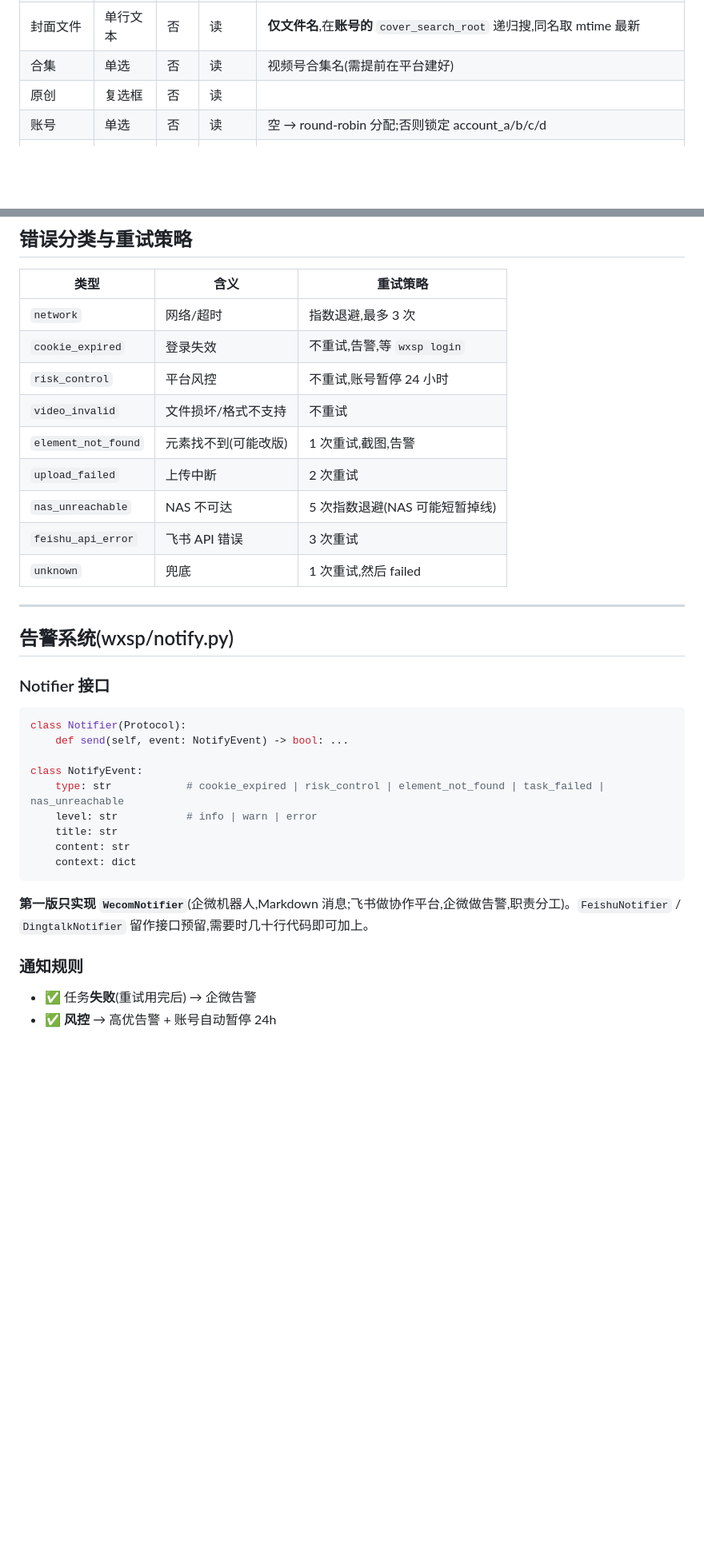
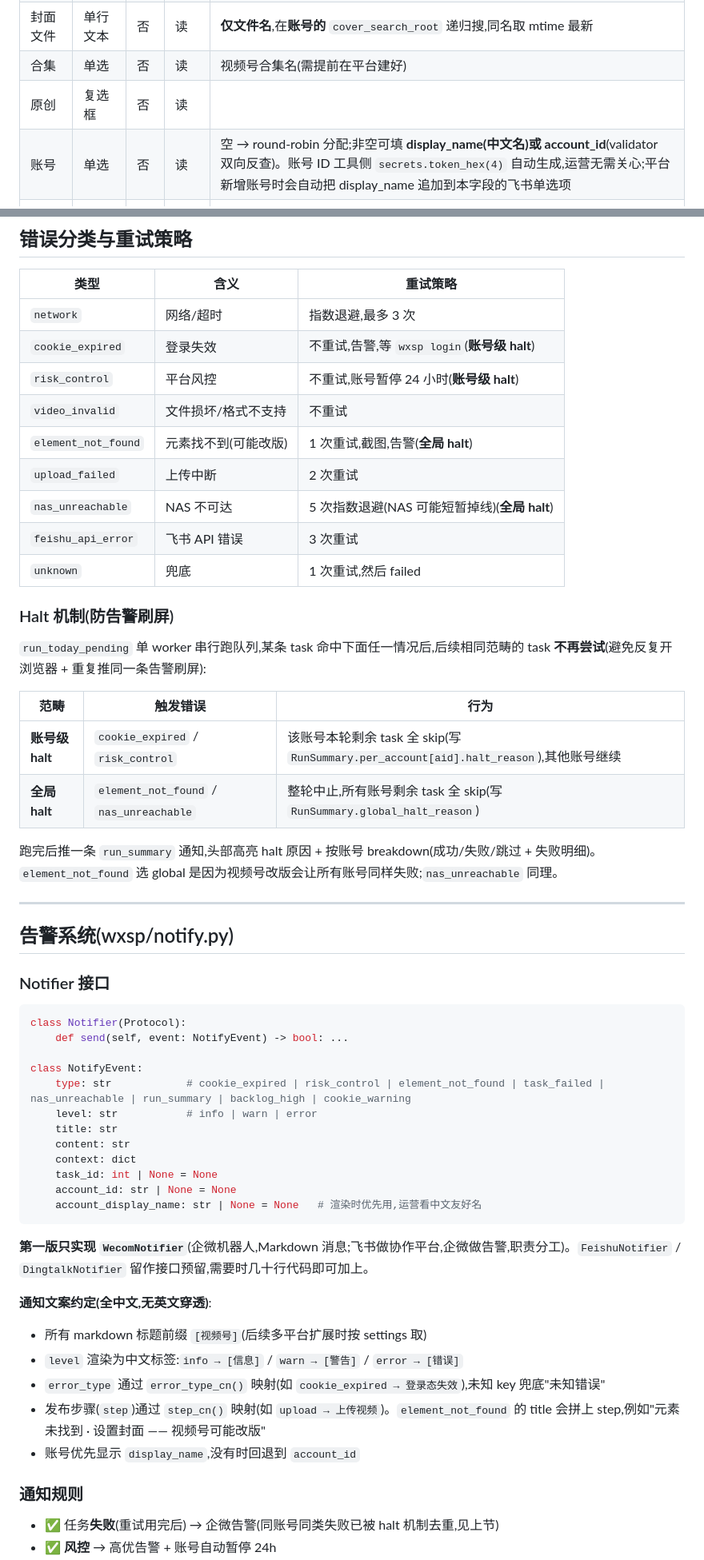
Before and after one commit to GySuper/m-zdfb, a Markdown page: CLAUDE.md, 2 parts joined by grey strips. Shown at 80% size. Rendered like a GitHub page; blank space fills up the shorter version.

````diff
--- a/CLAUDE.md
+++ b/CLAUDE.md
@@ -343,7 +343,7 @@ SQLite 是唯一的运行时事实来源,所有任务从飞书拉取。Web UI **
 | 封面文件 | 单行文本 | 否 | 读 | **仅文件名**,在**账号的** `cover_search_root` 递归搜,同名取 mtime 最新 |
 | 合集 | 单选 | 否 | 读 | 视频号合集名(需提前在平台建好) |
 | 原创 | 复选框 | 否 | 读 | |
-| 账号 | 单选 | 否 | 读 | 空 → round-robin 分配;否则锁定 account_a/b/c/d |
+| 账号 | 单选 | 否 | 读 | 空 → round-robin 分配;非空可填 **display_name(中文名)或 account_id**(validator 双向反查)。账号 ID 工具侧 `secrets.token_hex(4)` 自动生成,运营无需关心;平台新增账号时会自动把 display_name 追加到本字段的飞书单选项 |
 | **执行日期** | 日期 | **是** | 读 | **新增**。daemon 只跑 `execute_date = today` 的任务 |
 | **定时发布时间** | 日期时间 | **是** | 读 | **改名 + 必填**(原"计划发布时间")。视频号页面上设置的发布时刻 |
 | 状态 | 单选 | 否 | **写** | 工具回写:待入库 / 已计划 / 发布中 / 已发布 / 失败 |
@@ -618,14 +629,25 @@ window.navigator.permissions.query = (parameters) => (
 | 类型 | 含义 | 重试策略 |
 |------|------|----------|
 | `network` | 网络/超时 | 指数退避,最多 3 次 |
-| `cookie_expired` | 登录失效 | 不重试,告警,等 `wxsp login` |
-| `risk_control` | 平台风控 | 不重试,账号暂停 24 小时 |
+| `cookie_expired` | 登录失效 | 不重试,告警,等 `wxsp login`(**账号级 halt**) |
+| `risk_control` | 平台风控 | 不重试,账号暂停 24 小时(**账号级 halt**) |
 | `video_invalid` | 文件损坏/格式不支持 | 不重试 |
-| `element_not_found` | 元素找不到(可能改版) | 1 次重试,截图,告警 |
+| `element_not_found` | 元素找不到(可能改版) | 1 次重试,截图,告警(**全局 halt**) |
 | `upload_failed` | 上传中断 | 2 次重试 |
-| `nas_unreachable` | NAS 不可达 | 5 次指数退避(NAS 可能短暂掉线) |
+| `nas_unreachable` | NAS 不可达 | 5 次指数退避(NAS 可能短暂掉线)(**全局 halt**) |
 | `feishu_api_error` | 飞书 API 错误 | 3 次重试 |
 | `unknown` | 兜底 | 1 次重试,然后 failed |
+
+### Halt 机制(防告警刷屏)
+
+`run_today_pending` 单 worker 串行跑队列,某条 task 命中下面任一情况后,后续相同范畴的 task **不再尝试**(避免反复开浏览器 + 重复推同一条告警刷屏):
+
+| 范畴 | 触发错误 | 行为 |
+|---|---|---|
+| **账号级 halt** | `cookie_expired` / `risk_control` | 该账号本轮剩余 task 全 skip(写 `RunSummary.per_account[aid].halt_reason`),其他账号继续 |
+| **全局 halt** | `element_not_found` / `nas_unreachable` | 整轮中止,所有账号剩余 task 全 skip(写 `RunSummary.global_halt_reason`) |
+
+跑完后推一条 `run_summary` 通知,头部高亮 halt 原因 + 按账号 breakdown(成功/失败/跳过 + 失败明细)。`element_not_found` 选 global 是因为视频号改版会让所有账号同样失败;`nas_unreachable` 同理。
 
 ---
 
@@ -638,16 +660,26 @@ class Notifier(Protocol):
     def send(self, event: NotifyEvent) -> bool: ...
 
 class NotifyEvent:
-    type: str            # cookie_expired | risk_control | element_not_found | task_failed | nas_unreachable
+    type: str            # cookie_expired | risk_control | element_not_found | task_failed | nas_unreachable | run_summary | backlog_high | cookie_warning
     level: str           # info | warn | error
     title: str
     content: str
     context: dict
+    task_id: int | None = None
+    account_id: str | None = None
+    account_display_name: str | None = None   # 渲染时优先用,运营看中文友好名
 ```
 
 **第一版只实现 `WecomNotifier`**(企微机器人,Markdown 消息;飞书做协作平台,企微做告警,职责分工)。`FeishuNotifier` / `DingtalkNotifier` 留作接口预留,需要时几十行代码即可加上。
 
+**通知文案约定(全中文,无英文穿透)**:
+- 所有 markdown 标题前缀 `[视频号]`(后续多平台扩展时按 settings 取)
+- `level` 渲染为中文标签:`info → [信息]` / `warn → [警告]` / `error → [错误]`
+- `error_type` 通过 `error_type_cn()` 映射(如 `cookie_expired → 登录态失效`),未知 key 兜底"未知错误"
+- 发布步骤(`step`)通过 `step_cn()` 映射(如 `upload → 上传视频`)。`element_not_found` 的 title 会拼上 step,例如"元素未找到 · 设置封面 —— 视频号可能改版"
+- 账号优先显示 `display_name`,没有时回退到 `account_id`
+
 ### 通知规则
 
-- ✅ 任务**失败**(重试用完后) → 企微告警
+- ✅ 任务**失败**(重试用完后) → 企微告警(同账号同类失败已被 halt 机制去重,见上节)
 - ✅ **风控** → 高优告警 + 账号自动暂停 24h
````
Also changed, not shown: other parts of CLAUDE.md (+32 -19 lines).
